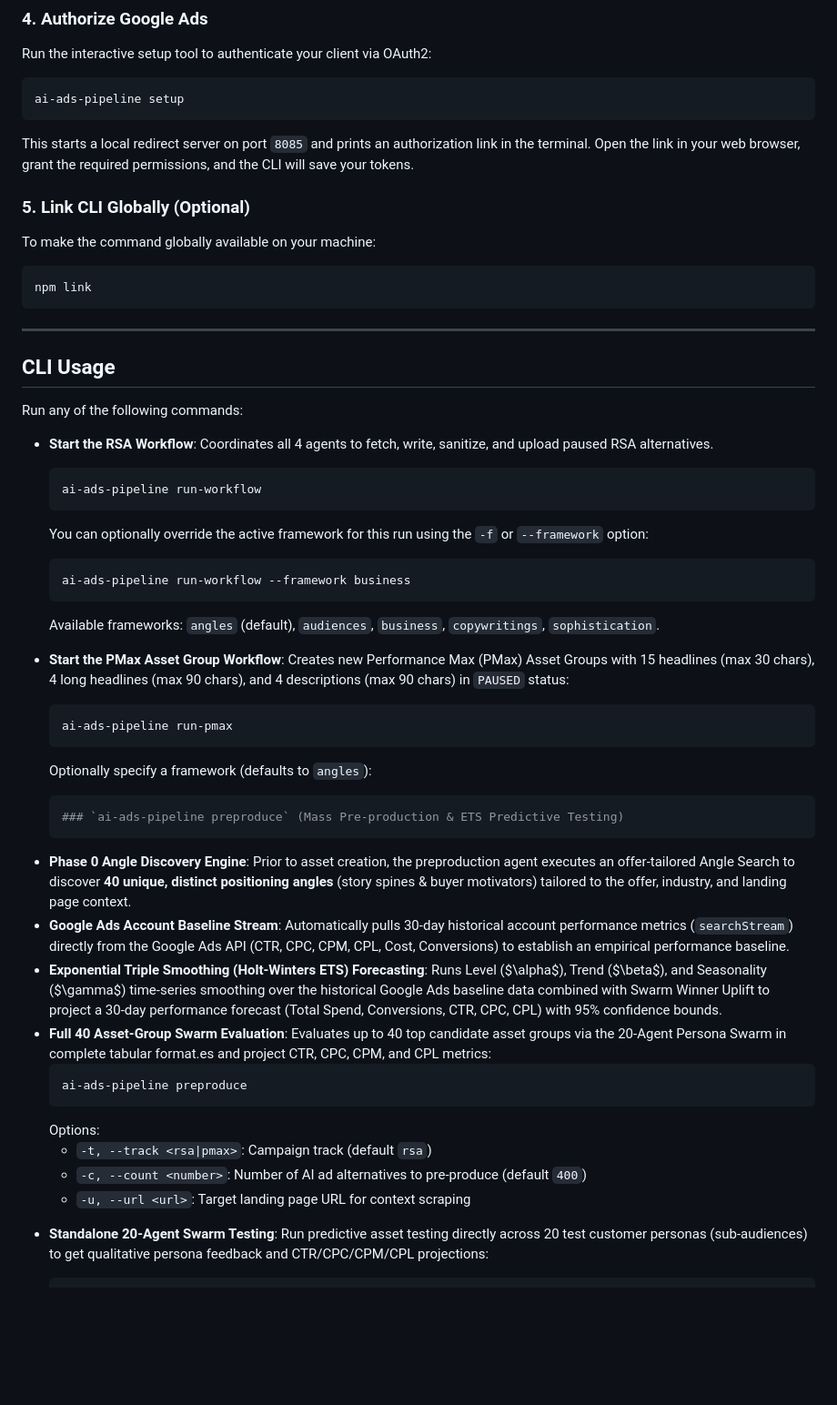
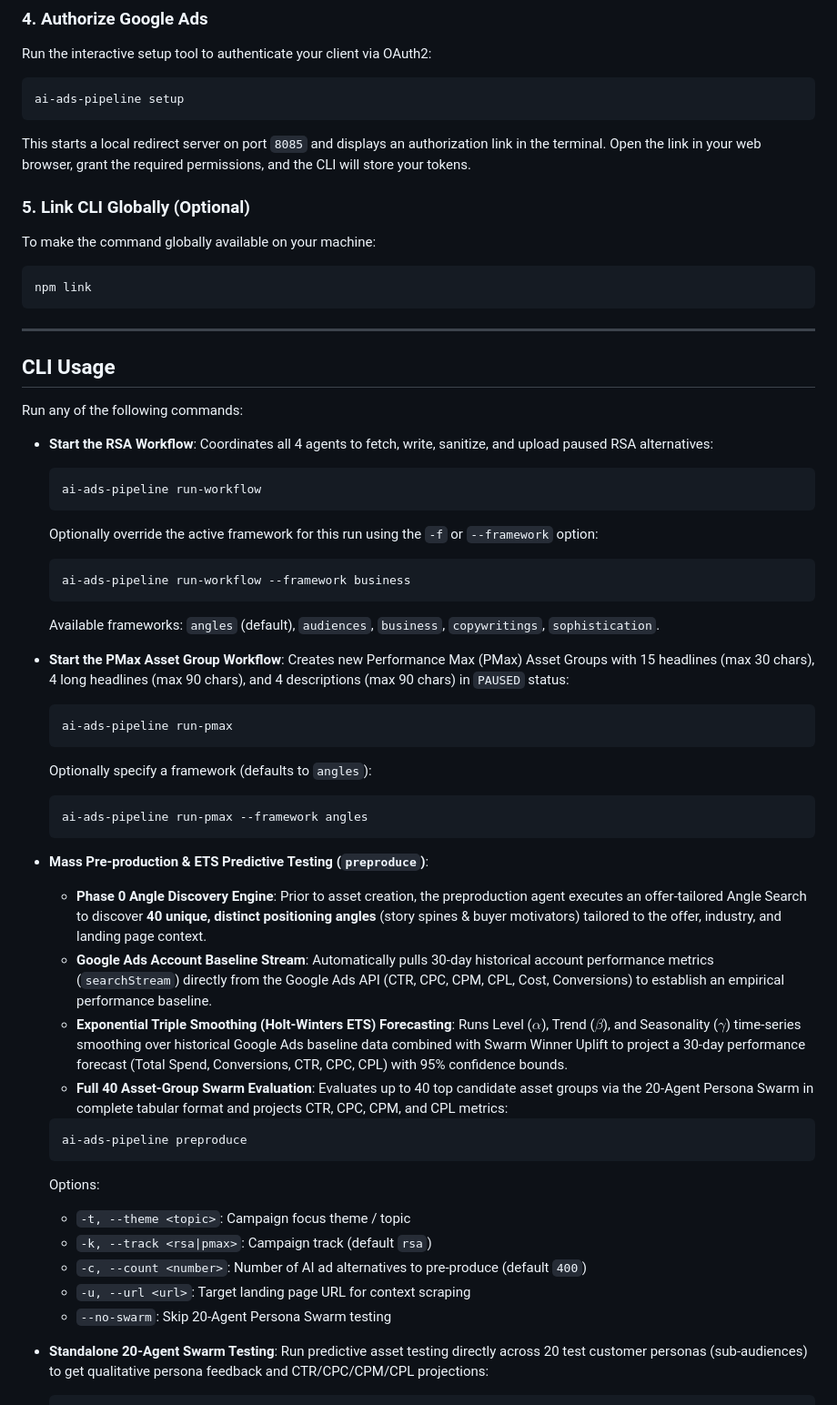
Before and after one commit to SlavaWagner/ai-ads-pipeline, a Markdown page: README.md, the part around one of its changes. Shown at 91% size. Rendered like a GitHub page; blank space fills up the shorter version.

````diff
--- a/README.md
+++ b/README.md
@@ -74,7 +75,7 @@ Run the interactive setup tool to authenticate your client via OAuth2:
 ```bash
 ai-ads-pipeline setup
 ```
-This starts a local redirect server on port `8085` and prints an authorization link in the terminal. Open the link in your web browser, grant the required permissions, and the CLI will save your tokens.
+This starts a local redirect server on port `8085` and displays an authorization link in the terminal. Open the link in your web browser, grant the required permissions, and the CLI will store your tokens.
 
 ### 5. Link CLI Globally (Optional)
 To make the command globally available on your machine:
@@ -88,11 +89,11 @@ npm link
 
 Run any of the following commands:
 
-* **Start the RSA Workflow**: Coordinates all 4 agents to fetch, write, sanitize, and upload paused RSA alternatives.
+* **Start the RSA Workflow**: Coordinates all 4 agents to fetch, write, sanitize, and upload paused RSA alternatives:
   ```bash
   ai-ads-pipeline run-workflow
   ```
-  You can optionally override the active framework for this run using the `-f` or `--framework` option:
+  Optionally override the active framework for this run using the `-f` or `--framework` option:
   ```bash
   ai-ads-pipeline run-workflow --framework business
   ```
@@ -104,18 +105,23 @@ Run any of the following commands:
   ```
   Optionally specify a framework (defaults to `angles`):
   ```bash
-  ### `ai-ads-pipeline preproduce` (Mass Pre-production & ETS Predictive Testing)
-- **Phase 0 Angle Discovery Engine**: Prior to asset creation, the preproduction agent executes an offer-tailored Angle Search to discover **40 unique, distinct positioning angles** (story spines & buyer motivators) tailored to the offer, industry, and landing page context.
-- **Google Ads Account Baseline Stream**: Automatically pulls 30-day historical account performance metrics (`searchStream`) directly from the Google Ads API (CTR, CPC, CPM, CPL, Cost, Conversions) to establish an empirical performance baseline.
-- **Exponential Triple Smoothing (Holt-Winters ETS) Forecasting**: Runs Level ($\alpha$), Trend ($\beta$), and Seasonality ($\gamma$) time-series smoothing over the historical Google Ads baseline data combined with Swarm Winner Uplift to project a 30-day performance forecast (Total Spend, Conversions, CTR, CPC, CPL) with 95% confidence bounds.
-- **Full 40 Asset-Group Swarm Evaluation**: Evaluates up to 40 top candidate asset groups via the 20-Agent Persona Swarm in complete tabular format.es and project CTR, CPC, CPM, and CPL metrics:
+  ai-ads-pipeline run-pmax --framework angles
+  ```
+
+* **Mass Pre-production & ETS Predictive Testing (`preproduce`)**:
+  - **Phase 0 Angle Discovery Engine**: Prior to asset creation, the preproduction agent executes an offer-tailored Angle Search to discover **40 unique, distinct positioning angles** (story spines & buyer motivators) tailored to the offer, industry, and landing page context.
+  - **Google Ads Account Baseline Stream**: Automatically pulls 30-day historical account performance metrics (`searchStream`) directly from the Google Ads API (CTR, CPC, CPM, CPL, Cost, Conversions) to establish an empirical performance baseline.
+  - **Exponential Triple Smoothing (Holt-Winters ETS) Forecasting**: Runs Level ($\alpha$), Trend ($\beta$), and Seasonality ($\gamma$) time-series smoothing over historical Google Ads baseline data combined with Swarm Winner Uplift to project a 30-day performance forecast (Total Spend, Conversions, CTR, CPC, CPL) with 95% confidence bounds.
+  - **Full 40 Asset-Group Swarm Evaluation**: Evaluates up to 40 top candidate asset groups via the 20-Agent Persona Swarm in complete tabular format and projects CTR, CPC, CPM, and CPL metrics:
   ```bash
   ai-ads-pipeline preproduce
   ```
   Options:
-  - `-t, --track <rsa|pmax>`: Campaign track (default `rsa`)
+  - `-t, --theme <topic>`: Campaign focus theme / topic
+  - `-k, --track <rsa|pmax>`: Campaign track (default `rsa`)
   - `-c, --count <number>`: Number of AI ad alternatives to pre-produce (default `400`)
   - `-u, --url <url>`: Target landing page URL for context scraping
+  - `--no-swarm`: Skip 20-Agent Persona Swarm testing
 
 * **Standalone 20-Agent Swarm Testing**: Run predictive asset testing directly across 20 test customer personas (sub-audiences) to get qualitative persona feedback and CTR/CPC/CPM/CPL projections:
   ```bash
````
Also changed, not shown: other parts of README.md (+39 -21 lines).
